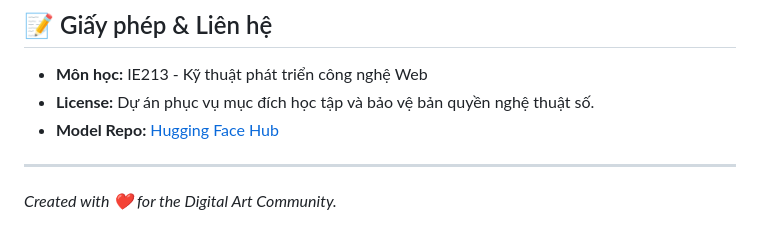
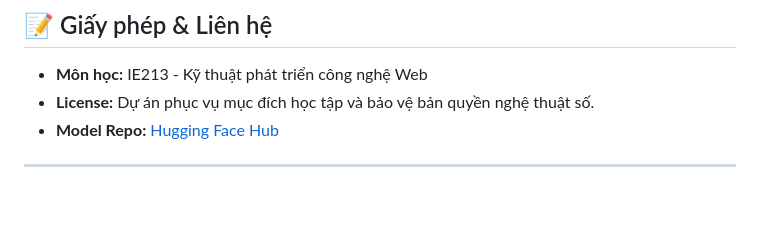
Before and after one commit to hirawaru/AI-detect-animeimage, a Markdown page: README.md, the part around the change. GitHub-like rendering; blank space fills up the shorter version.

```diff
--- a/README.md
+++ b/README.md
@@ -136,4 +136,3 @@ Hệ thống sẽ chạy tại cổng `8000`.
 - **Model Repo:** [Hugging Face Hub](https://huggingface.co/hirawaru/animeaidetect)
 
 ---
-*Created with ❤️ for the Digital Art Community.*
```
